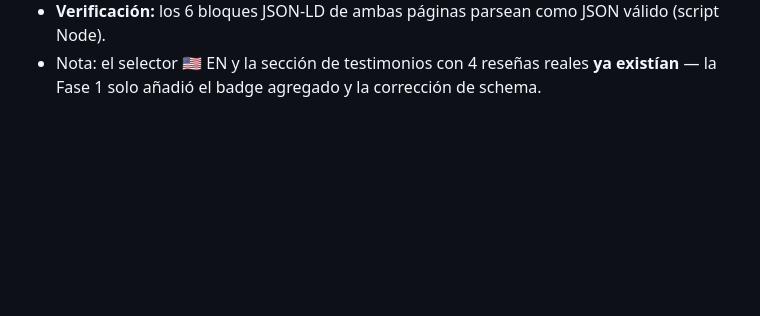
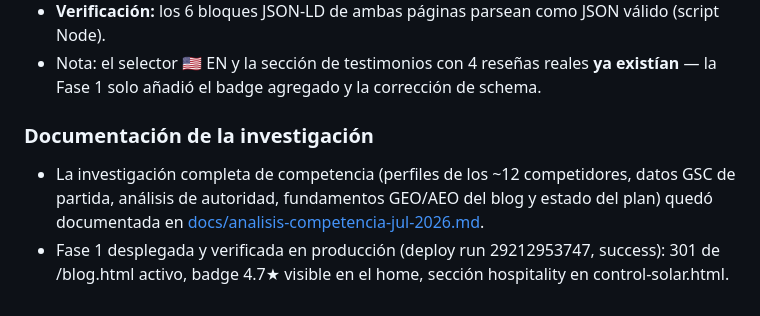
Before and after one commit to omarellano/rotulate-publicidad-website, a Markdown page: agents.md, the part around the change. Rendered like a GitHub page; blank space fills up the shorter version.

Commit message:
docs: documentar investigación de competencia jul-2026 en docs/analisis-competencia-jul-2026.md
Co-Authored-By: Claude Fable 5 <noreply@anthropic.com>

```diff
--- a/agents.md
+++ b/agents.md
@@ -339,3 +339,7 @@ Si vas a continuar trabajando en este proyecto, te sugerimos enfocarte en las si
 * **sitemap.xml:** lastmod 2026-07-12 para `/` y `/control-solar.html`.
 * **Verificación:** los 6 bloques JSON-LD de ambas páginas parsean como JSON válido (script Node).
 * Nota: el selector 🇺🇸 EN y la sección de testimonios con 4 reseñas reales **ya existían** — la Fase 1 solo añadió el badge agregado y la corrección de schema.
+
+### Documentación de la investigación
+* La investigación completa de competencia (perfiles de los ~12 competidores, datos GSC de partida, análisis de autoridad, fundamentos GEO/AEO del blog y estado del plan) quedó documentada en [docs/analisis-competencia-jul-2026.md](file:///C:/Users/omac_/rtmx-web/docs/analisis-competencia-jul-2026.md).
+* Fase 1 desplegada y verificada en producción (deploy run 29212953747, success): 301 de /blog.html activo, badge 4.7★ visible en el home, sección hospitality en control-solar.html.
```
Also changed, not shown: docs/analisis-competencia-jul-2026.md (added, +109 -0 lines).
